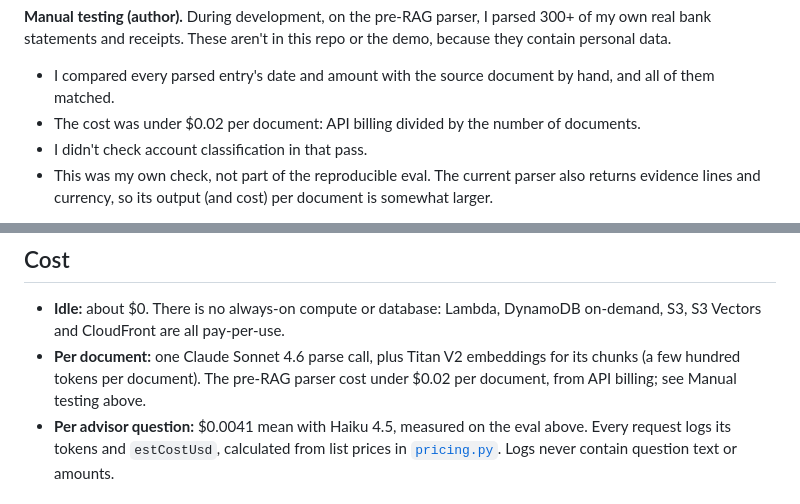
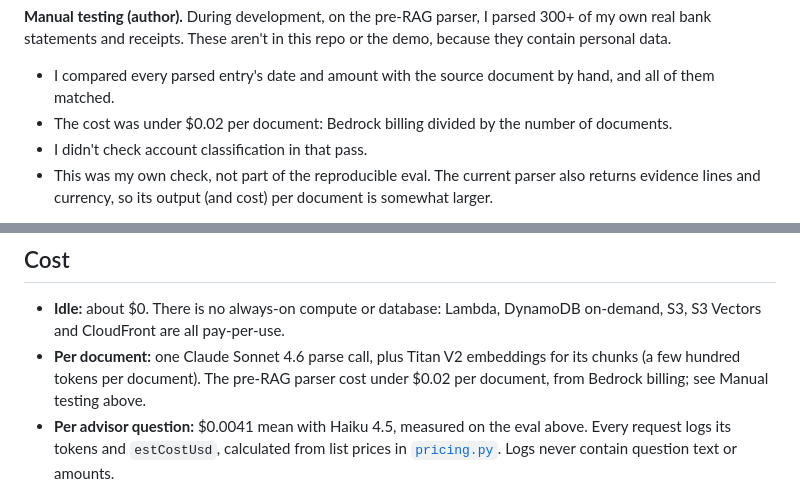
Before and after one commit to kakeikin/Penny, a Markdown page: README.md, 2 parts joined by grey strips. GitHub-like rendering.

Commit message:
docs: cost source is Bedrock billing

```diff
--- a/README.md
+++ b/README.md
@@ -49,7 +49,7 @@ After the fixes, the run history re-scores every stored run under the current ru
 
 **Manual testing (author).** During development, on the pre-RAG parser, I parsed 300+ of my own real bank statements and receipts. These aren't in this repo or the demo, because they contain personal data.
 - I compared every parsed entry's date and amount with the source document by hand, and all of them matched.
-- The cost was under $0.02 per document: API billing divided by the number of documents.
+- The cost was under $0.02 per document: Bedrock billing divided by the number of documents.
 - I didn't check account classification in that pass.
 - This was my own check, not part of the reproducible eval. The current parser also returns evidence lines and currency, so its output (and cost) per document is somewhat larger.
 
@@ -103,7 +103,7 @@ Ten Lambda functions, all defined in [`lib/finance-stack.ts`](lib/finance-stack.
 ## Cost
 
 - **Idle:** about $0. There is no always-on compute or database: Lambda, DynamoDB on-demand, S3, S3 Vectors and CloudFront are all pay-per-use.
-- **Per document:** one Claude Sonnet 4.6 parse call, plus Titan V2 embeddings for its chunks (a few hundred tokens per document). The pre-RAG parser cost under $0.02 per document, from API billing; see Manual testing above.
+- **Per document:** one Claude Sonnet 4.6 parse call, plus Titan V2 embeddings for its chunks (a few hundred tokens per document). The pre-RAG parser cost under $0.02 per document, from Bedrock billing; see Manual testing above.
 - **Per advisor question:** $0.0041 mean with Haiku 4.5, measured on the eval above. Every request logs its tokens and `estCostUsd`, calculated from list prices in [`pricing.py`](lambda/common/penny_common/pricing.py). Logs never contain question text or amounts.
 
 ## Running it
```
